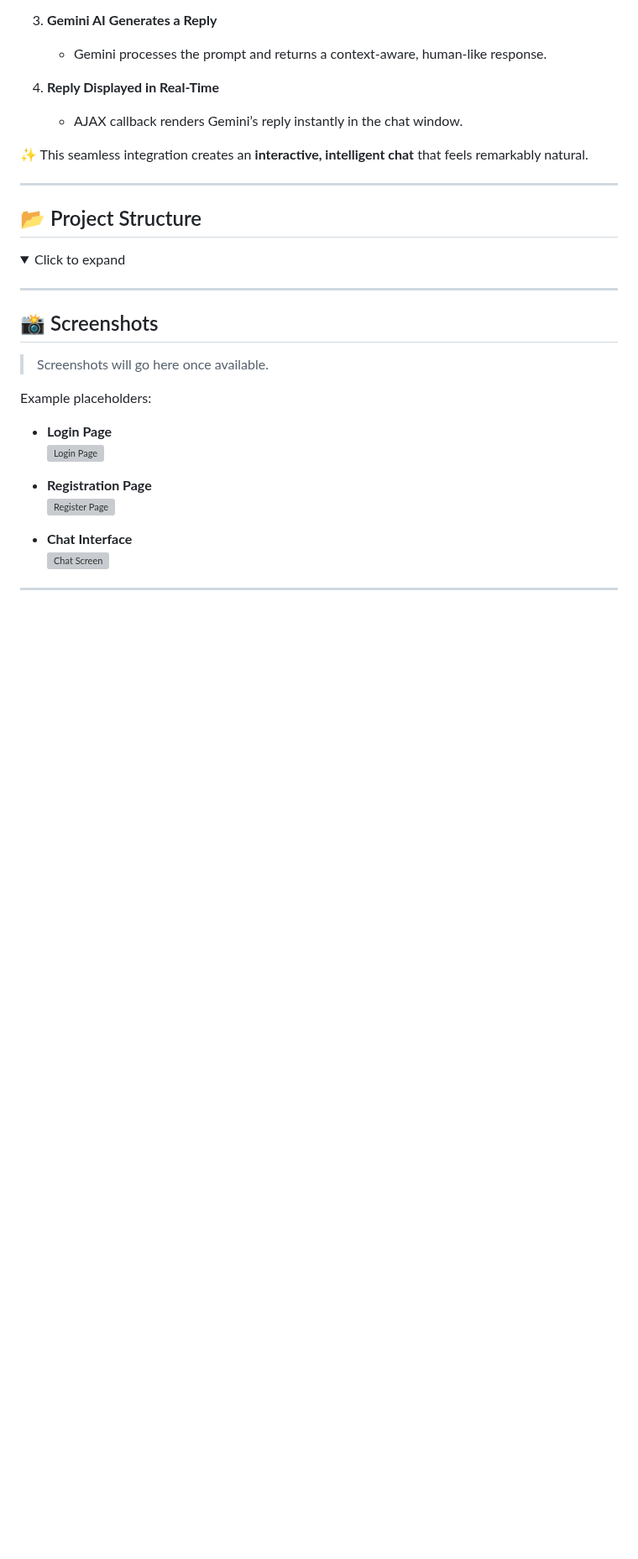
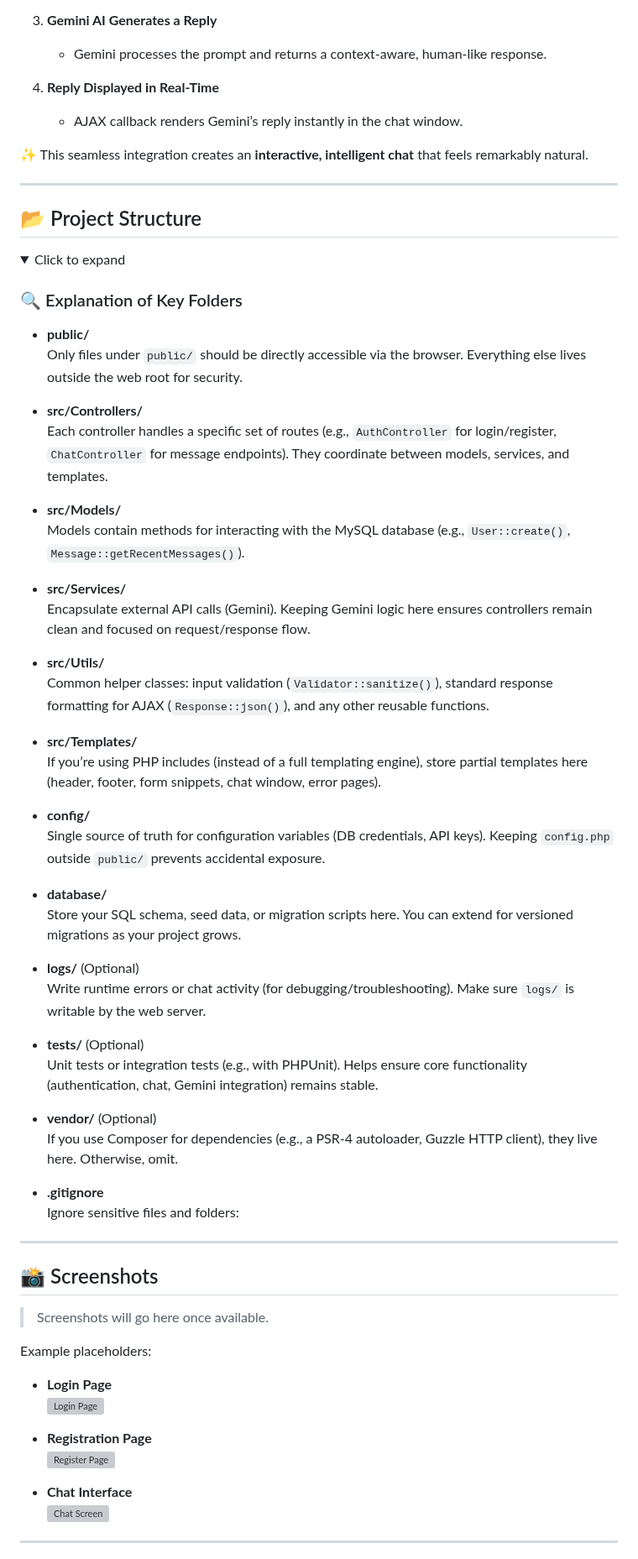
Before and after one commit to bhaktofmahakal/Chat-app-integreted-with-Gemini, a Markdown page: README.md, the part around the change. Shown at 84% size. GitHub-like rendering; folded sections open; blank space fills up the shorter version; grey boxes are pictures that could not be loaded.

```diff
--- a/README.md
+++ b/README.md
@@ -76,6 +76,44 @@ A **real-time, intelligent chat application** built with **PHP**, **MySQL**, **J
 <summary>Click to expand</summary>
 
 
+### 🔍 Explanation of Key Folders
+
+- **public/**
+  Only files under `public/` should be directly accessible via the browser. Everything else lives outside the web root for security.
+
+- **src/Controllers/**
+  Each controller handles a specific set of routes (e.g., `AuthController` for login/register, `ChatController` for message endpoints). They coordinate between models, services, and templates.
+
+- **src/Models/**
+  Models contain methods for interacting with the MySQL database (e.g., `User::create()`, `Message::getRecentMessages()`).
+
+- **src/Services/**
+  Encapsulate external API calls (Gemini). Keeping Gemini logic here ensures controllers remain clean and focused on request/response flow.
+
+- **src/Utils/**
+  Common helper classes: input validation (`Validator::sanitize()`), standard response formatting for AJAX (`Response::json()`), and any other reusable functions.
+
+- **src/Templates/**
+  If you’re using PHP includes (instead of a full templating engine), store partial templates here (header, footer, form snippets, chat window, error pages).
+
+- **config/**
+  Single source of truth for configuration variables (DB credentials, API keys). Keeping `config.php` outside `public/` prevents accidental exposure.
+
+- **database/**
+  Store your SQL schema, seed data, or migration scripts here. You can extend for versioned migrations as your project grows.
+
+- **logs/** (Optional)
+  Write runtime errors or chat activity (for debugging/troubleshooting). Make sure `logs/` is writable by the web server.
+
+- **tests/** (Optional)
+  Unit tests or integration tests (e.g., with PHPUnit). Helps ensure core functionality (authentication, chat, Gemini integration) remains stable.
+
+- **vendor/** (Optional)
+  If you use Composer for dependencies (e.g., a PSR-4 autoloader, Guzzle HTTP client), they live here. Otherwise, omit.
+
+- **.gitignore**
+  Ignore sensitive files and folders:
+
 
 </details>
 
```
